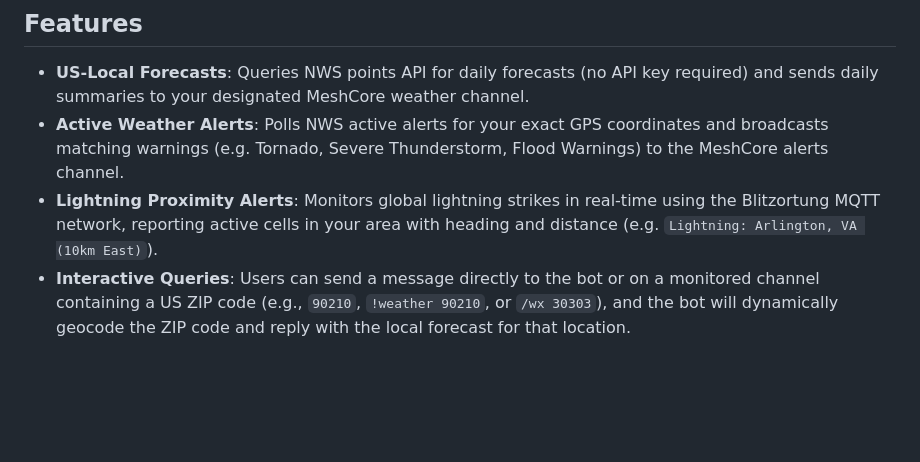
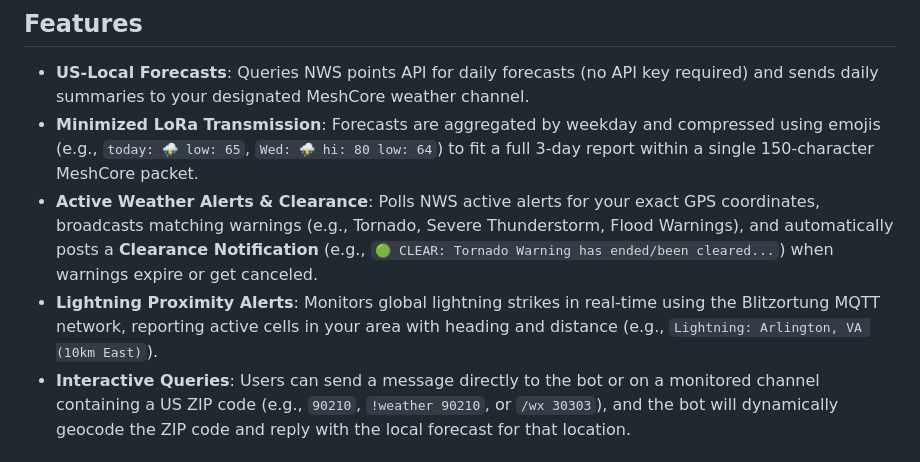
Before and after one commit to Dhovin/WeatherBot, a Markdown page: README.md, the part around the change. Rendered like a GitHub page; blank space fills up the shorter version.

Commit message:
Update README.md features section with LoRa forecast compression and alert clearance

```diff
--- a/README.md
+++ b/README.md
@@ -5,8 +5,9 @@ A Node.js weather alert and lightning tracking bot for MeshCore networks, specif
 ## Features
 
 -   **US-Local Forecasts**: Queries NWS points API for daily forecasts (no API key required) and sends daily summaries to your designated MeshCore weather channel.
--   **Active Weather Alerts**: Polls NWS active alerts for your exact GPS coordinates and broadcasts matching warnings (e.g. Tornado, Severe Thunderstorm, Flood Warnings) to the MeshCore alerts channel.
--   **Lightning Proximity Alerts**: Monitors global lightning strikes in real-time using the Blitzortung MQTT network, reporting active cells in your area with heading and distance (e.g. `Lightning: Arlington, VA (10km East)`).
+-   **Minimized LoRa Transmission**: Forecasts are aggregated by weekday and compressed using emojis (e.g., `today: ⛈️ low: 65`, `Wed: ⛈️ hi: 80 low: 64`) to fit a full 3-day report within a single 150-character MeshCore packet.
+-   **Active Weather Alerts & Clearance**: Polls NWS active alerts for your exact GPS coordinates, broadcasts matching warnings (e.g., Tornado, Severe Thunderstorm, Flood Warnings), and automatically posts a **Clearance Notification** (e.g., `🟢 CLEAR: Tornado Warning has ended/been cleared...`) when warnings expire or get canceled.
+-   **Lightning Proximity Alerts**: Monitors global lightning strikes in real-time using the Blitzortung MQTT network, reporting active cells in your area with heading and distance (e.g., `Lightning: Arlington, VA (10km East)`).
 -   **Interactive Queries**: Users can send a message directly to the bot or on a monitored channel containing a US ZIP code (e.g., `90210`, `!weather 90210`, or `/wx 30303`), and the bot will dynamically geocode the ZIP code and reply with the local forecast for that location.
 
 ## Requirements
```
